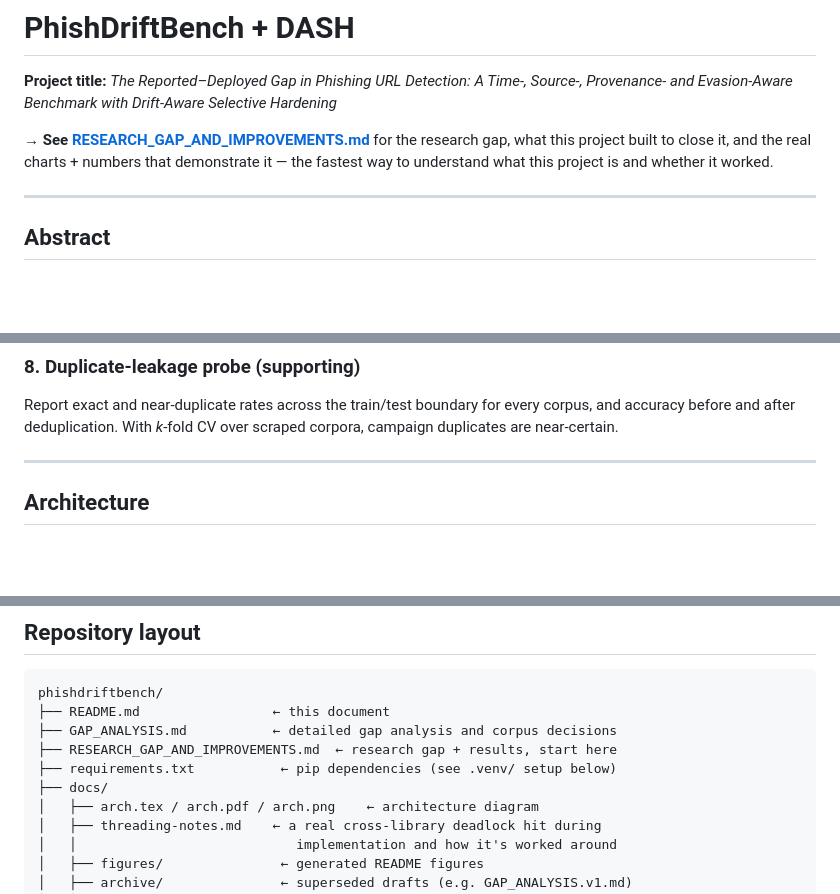
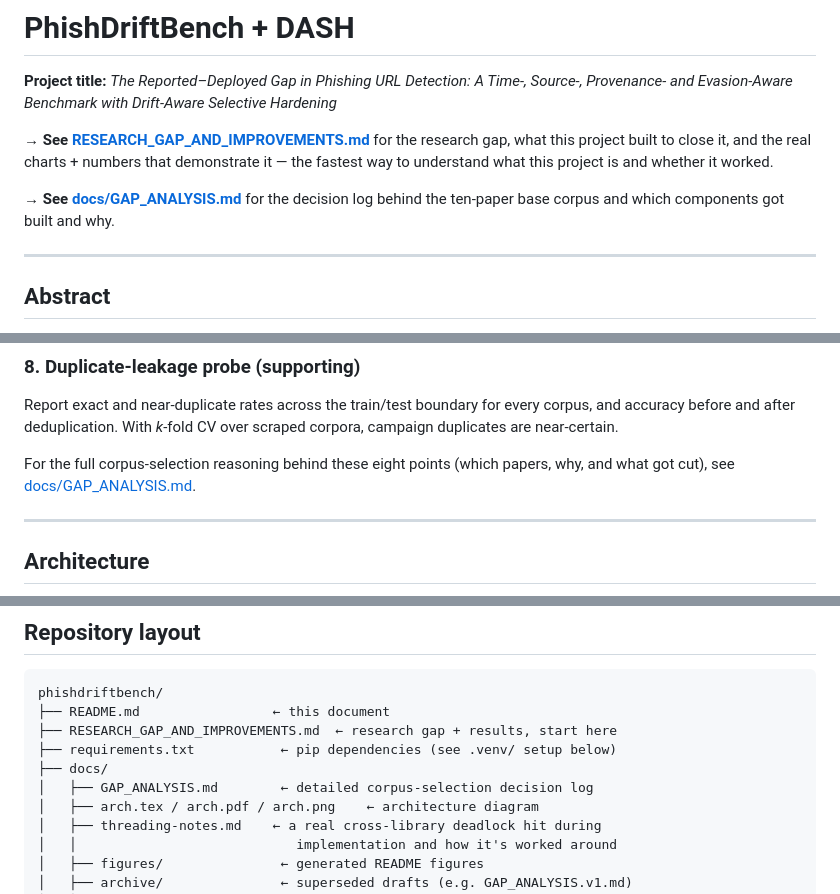
Before and after one commit to rajeswari-30/phishdriftbench, a Markdown page: README.md, 3 parts joined by grey strips. Drawn GitHub-style; blank space fills up the shorter version.

Commit message:
Move GAP_ANALYSIS.md to docs/, point README/CLAUDE.md at new location
Keeps README.md and RESEARCH_GAP_AND_IMPROVEMENTS.md as the two
front-page docs; the corpus decision-log moves to docs/ as background
reading rather than duplicating README's own gap summary.

````diff
--- a/README.md
+++ b/README.md
@@ -7,6 +7,9 @@ Evasion-Aware Benchmark with Drift-Aware Selective Hardening*
 **→ See [RESEARCH_GAP_AND_IMPROVEMENTS.md](RESEARCH_GAP_AND_IMPROVEMENTS.md)** for the research
 gap, what this project built to close it, and the real charts + numbers that demonstrate it — the
 fastest way to understand what this project is and whether it worked.
+
+**→ See [docs/GAP_ANALYSIS.md](docs/GAP_ANALYSIS.md)** for the decision log behind the ten-paper
+base corpus and which components got built and why.
 
 ---
 
@@ -106,6 +109,9 @@ calibrated abstention band that escalates instead of guessing, reported as a cov
 Report exact and near-duplicate rates across the train/test boundary for every corpus, and
 accuracy before and after deduplication. With *k*-fold CV over scraped corpora, campaign
 duplicates are near-certain.
+
+For the full corpus-selection reasoning behind these eight points (which papers, why, and what got
+cut), see [docs/GAP_ANALYSIS.md](docs/GAP_ANALYSIS.md).
 
 ---
 
@@ -258,10 +264,10 @@ paths to them, missing the *actual* URL shapes those specific products use.
 ```
 phishdriftbench/
 ├── README.md                 ← this document
-├── GAP_ANALYSIS.md           ← detailed gap analysis and corpus decisions
 ├── RESEARCH_GAP_AND_IMPROVEMENTS.md  ← research gap + results, start here
 ├── requirements.txt           ← pip dependencies (see .venv/ setup below)
 ├── docs/
+│   ├── GAP_ANALYSIS.md        ← detailed corpus-selection decision log
 │   ├── arch.tex / arch.pdf / arch.png    ← architecture diagram
 │   ├── threading-notes.md    ← a real cross-library deadlock hit during
 │   │                            implementation and how it's worked around
````
Also changed, not shown: CLAUDE.md (+1 -1 lines), docs/GAP_ANALYSIS.md (renamed from GAP_ANALYSIS.md).
